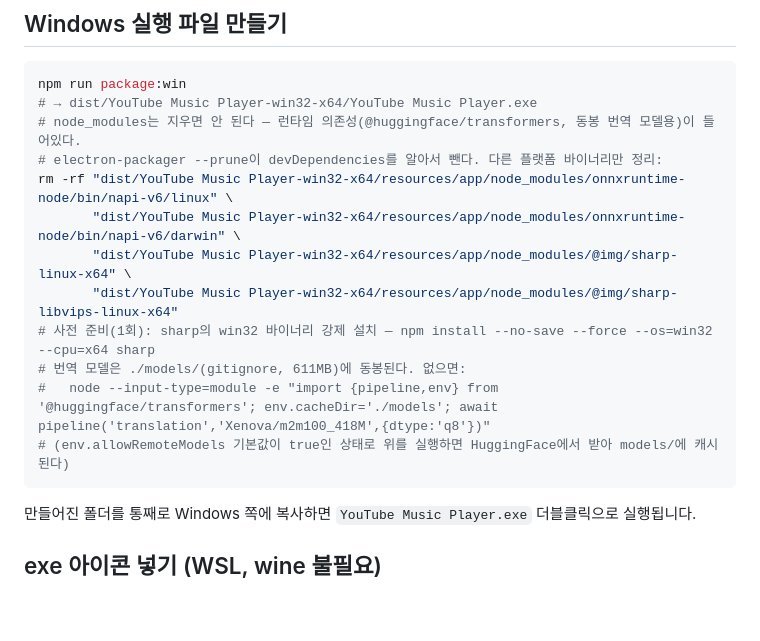
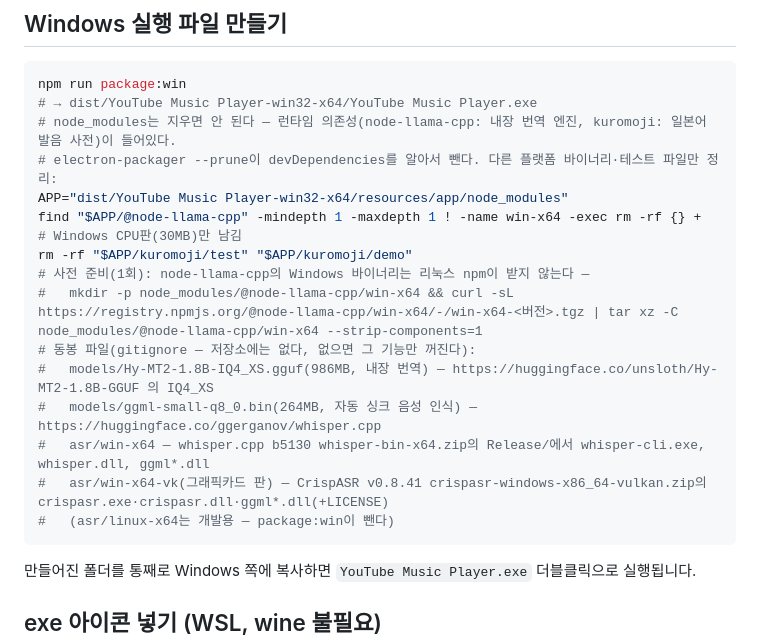
Before and after one commit to Boo-seon-woong/youtube-playlist-randomizer, a Markdown page: docs/DEVELOPMENT.md, the part around the change. Drawn GitHub-style; blank space fills up the shorter version.

````diff
--- a/docs/DEVELOPMENT.md
+++ b/docs/DEVELOPMENT.md
@@ -16,16 +16,19 @@ npm start        # 내부적으로 electron . --no-sandbox
 ```bash
 npm run package:win
 # → dist/YouTube Music Player-win32-x64/YouTube Music Player.exe
-# node_modules는 지우면 안 된다 — 런타임 의존성(@huggingface/transformers, 동봉 번역 모델용)이 들어있다.
-# electron-packager --prune이 devDependencies를 알아서 뺀다. 다른 플랫폼 바이너리만 정리:
-rm -rf "dist/YouTube Music Player-win32-x64/resources/app/node_modules/onnxruntime-node/bin/napi-v6/linux" \
-       "dist/YouTube Music Player-win32-x64/resources/app/node_modules/onnxruntime-node/bin/napi-v6/darwin" \
-       "dist/YouTube Music Player-win32-x64/resources/app/node_modules/@img/sharp-linux-x64" \
-       "dist/YouTube Music Player-win32-x64/resources/app/node_modules/@img/sharp-libvips-linux-x64"
-# 사전 준비(1회): sharp의 win32 바이너리 강제 설치 — npm install --no-save --force --os=win32 --cpu=x64 sharp
-# 번역 모델은 ./models/(gitignore, 611MB)에 동봉된다. 없으면:
-#   node --input-type=module -e "import {pipeline,env} from '@huggingface/transformers'; env.cacheDir='./models'; await pipeline('translation','Xenova/m2m100_418M',{dtype:'q8'})"
-# (env.allowRemoteModels 기본값이 true인 상태로 위를 실행하면 HuggingFace에서 받아 models/에 캐시된다)
+# node_modules는 지우면 안 된다 — 런타임 의존성(node-llama-cpp: 내장 번역 엔진, kuromoji: 일본어 발음 사전)이 들어있다.
+# electron-packager --prune이 devDependencies를 알아서 뺀다. 다른 플랫폼 바이너리·테스트 파일만 정리:
+APP="dist/YouTube Music Player-win32-x64/resources/app/node_modules"
+find "$APP/@node-llama-cpp" -mindepth 1 -maxdepth 1 ! -name win-x64 -exec rm -rf {} +   # Windows CPU판(30MB)만 남김
+rm -rf "$APP/kuromoji/test" "$APP/kuromoji/demo"
+# 사전 준비(1회): node-llama-cpp의 Windows 바이너리는 리눅스 npm이 받지 않는다 —
+#   mkdir -p node_modules/@node-llama-cpp/win-x64 && curl -sL https://registry.npmjs.org/@node-llama-cpp/win-x64/-/win-x64-<버전>.tgz | tar xz -C node_modules/@node-llama-cpp/win-x64 --strip-components=1
+# 동봉 파일(gitignore — 저장소에는 없다, 없으면 그 기능만 꺼진다):
+#   models/Hy-MT2-1.8B-IQ4_XS.gguf(986MB, 내장 번역) — https://huggingface.co/unsloth/Hy-MT2-1.8B-GGUF 의 IQ4_XS
+#   models/ggml-small-q8_0.bin(264MB, 자동 싱크 음성 인식) — https://huggingface.co/ggerganov/whisper.cpp
+#   asr/win-x64 — whisper.cpp b5130 whisper-bin-x64.zip의 Release/에서 whisper-cli.exe, whisper.dll, ggml*.dll
+#   asr/win-x64-vk(그래픽카드 판) — CrispASR v0.8.41 crispasr-windows-x86_64-vulkan.zip의 crispasr.exe·crispasr.dll·ggml*.dll(+LICENSE)
+#   (asr/linux-x64는 개발용 — package:win이 뺀다)
 ```
 
 만들어진 폴더를 통째로 Windows 쪽에 복사하면 `YouTube Music Player.exe` 더블클릭으로 실행됩니다.
````
Also changed, not shown: docs/RESUME-lyrics-overhaul.md (+6 -0 lines).
